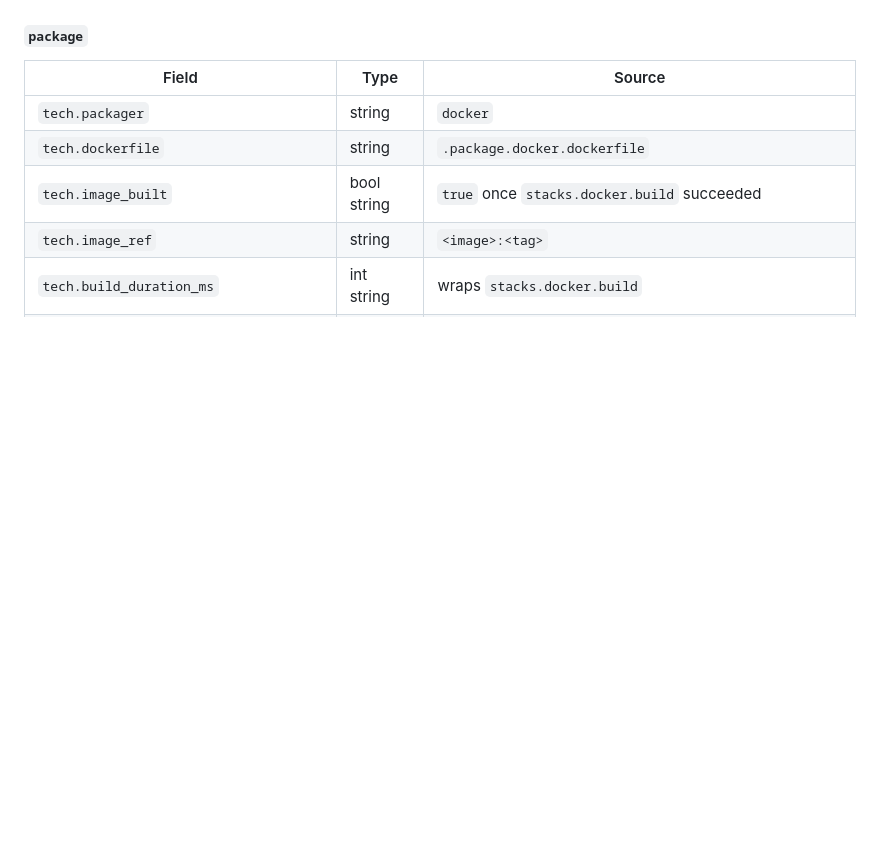
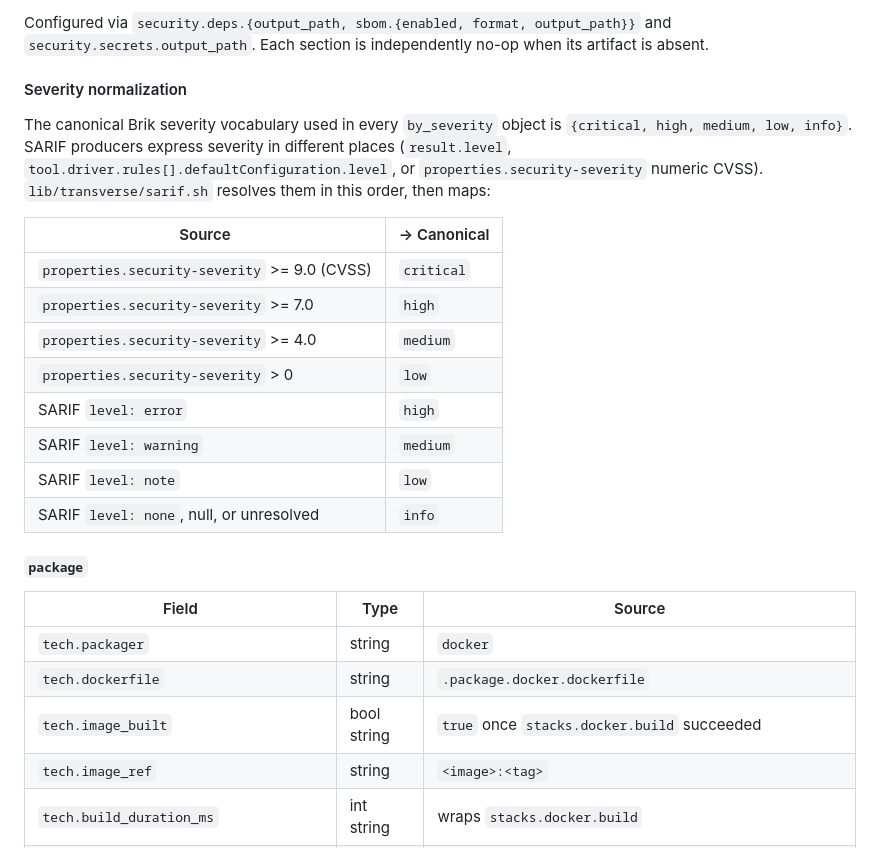
Before and after one commit to getbrik/brik, a Markdown page: docs/reference.md, the part around one of its changes. Drawn GitHub-style; blank space fills up the shorter version.

```diff
--- a/docs/reference.md
+++ b/docs/reference.md
@@ -725,3 +766,25 @@ path) require SARIF / CycloneDX export and are not populated yet.
+Configured via `security.deps.{output_path, sbom.{enabled, format,
+output_path}}` and `security.secrets.output_path`. Each section is
+independently no-op when its artifact is absent.
+
+#### Severity normalization
+
+The canonical Brik severity vocabulary used in every `by_severity` object
+is `{critical, high, medium, low, info}`. SARIF producers express
+severity in different places (`result.level`, `tool.driver.rules[].defaultConfiguration.level`,
+or `properties.security-severity` numeric CVSS). `lib/transverse/sarif.sh`
+resolves them in this order, then maps:
+
+| Source | -> Canonical |
+|---|---|
+| `properties.security-severity` >= 9.0 (CVSS) | `critical` |
+| `properties.security-severity` >= 7.0 | `high` |
+| `properties.security-severity` >= 4.0 | `medium` |
+| `properties.security-severity` > 0 | `low` |
+| SARIF `level: error` | `high` |
+| SARIF `level: warning` | `medium` |
+| SARIF `level: note` | `low` |
+| SARIF `level: none`, null, or unresolved | `info` |
 
 #### `package`
 
```
Also changed, not shown: other parts of docs/reference.md (+45 -4 lines).
